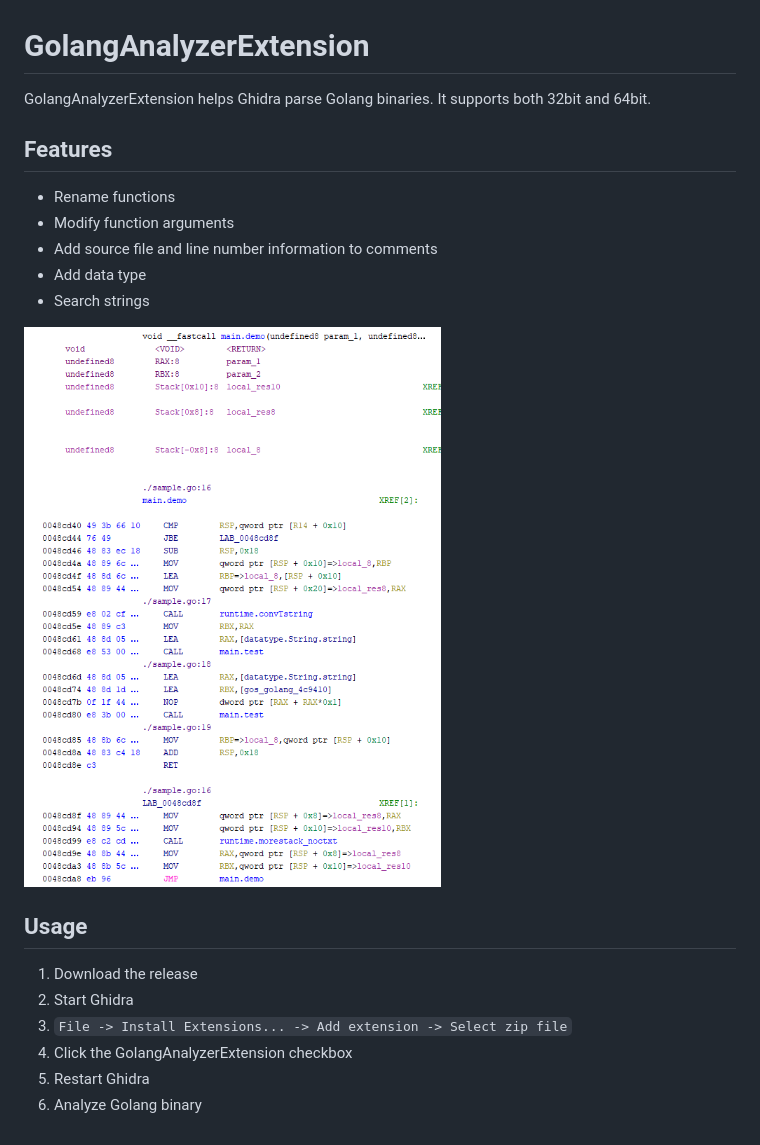
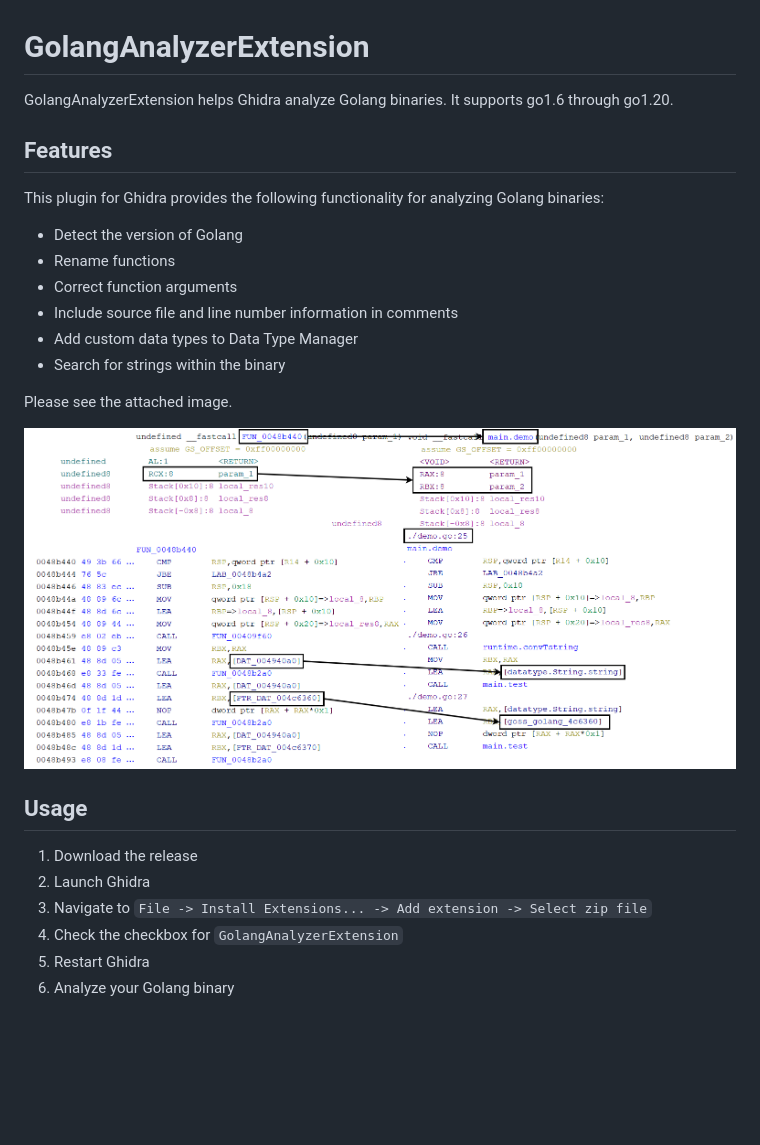
Before and after one commit to mooncat-greenpy/Ghidra_GolangAnalyzerExtension, a Markdown page: README.md, the part around the change. GitHub-like rendering; pictures changed too: img/demo.png (added), img/image.png (deleted); blank space fills up the shorter version.

```diff
--- a/README.md
+++ b/README.md
@@ -1,20 +1,25 @@
 # GolangAnalyzerExtension
-GolangAnalyzerExtension helps Ghidra parse Golang binaries.
-It supports both 32bit and 64bit.
+GolangAnalyzerExtension helps Ghidra analyze Golang binaries.
+It supports go1.6 through go1.20.
 
 ## Features
+This plugin for Ghidra provides the following functionality for analyzing Golang binaries:
+
+- Detect the version of Golang
 - Rename functions
-- Modify function arguments
-- Add source file and line number information to comments
-- Add data type
-- Search strings
+- Correct function arguments
+- Include source file and line number information in comments
+- Add custom data types to Data Type Manager
+- Search for strings within the binary
 
-<img src="img/image.png" width="600">
+Please see the attached image.
+
+<img src="img/demo.png">
 
 ## Usage
 1. Download the release
-2. Start Ghidra
-3. `File -> Install Extensions... -> Add extension -> Select zip file`
-4. Click the GolangAnalyzerExtension checkbox
+2. Launch Ghidra
+3. Navigate to `File -> Install Extensions... -> Add extension -> Select zip file`
+4. Check the checkbox for `GolangAnalyzerExtension`
 5. Restart Ghidra
-6. Analyze Golang binary
+6. Analyze your Golang binary
```
